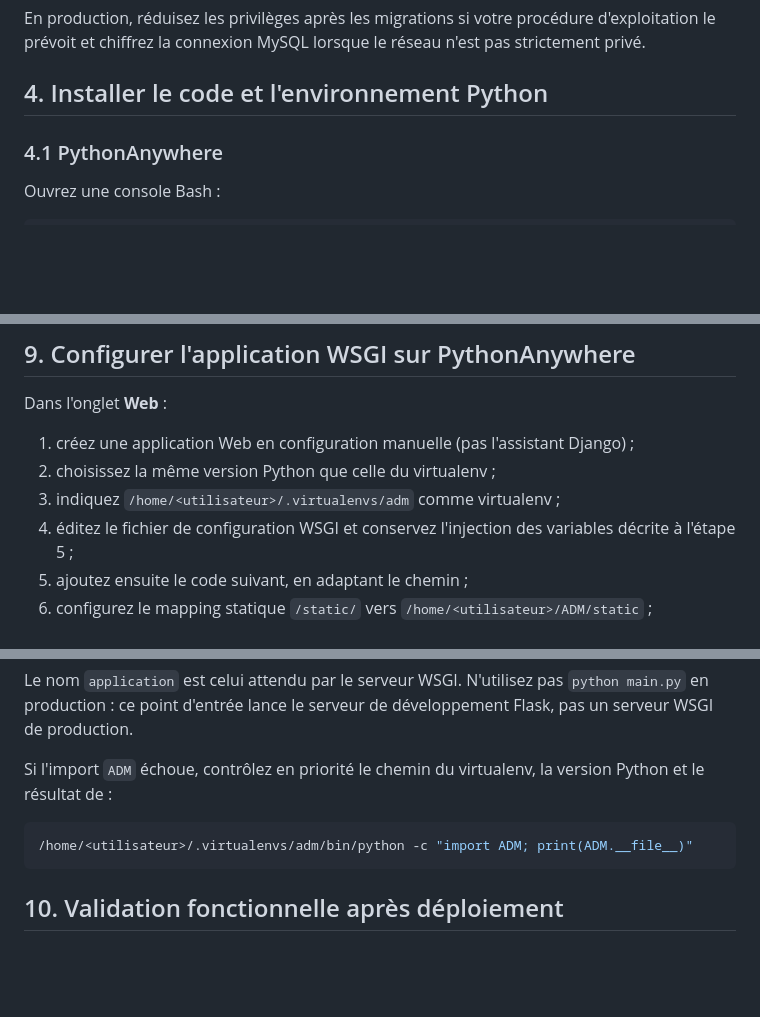
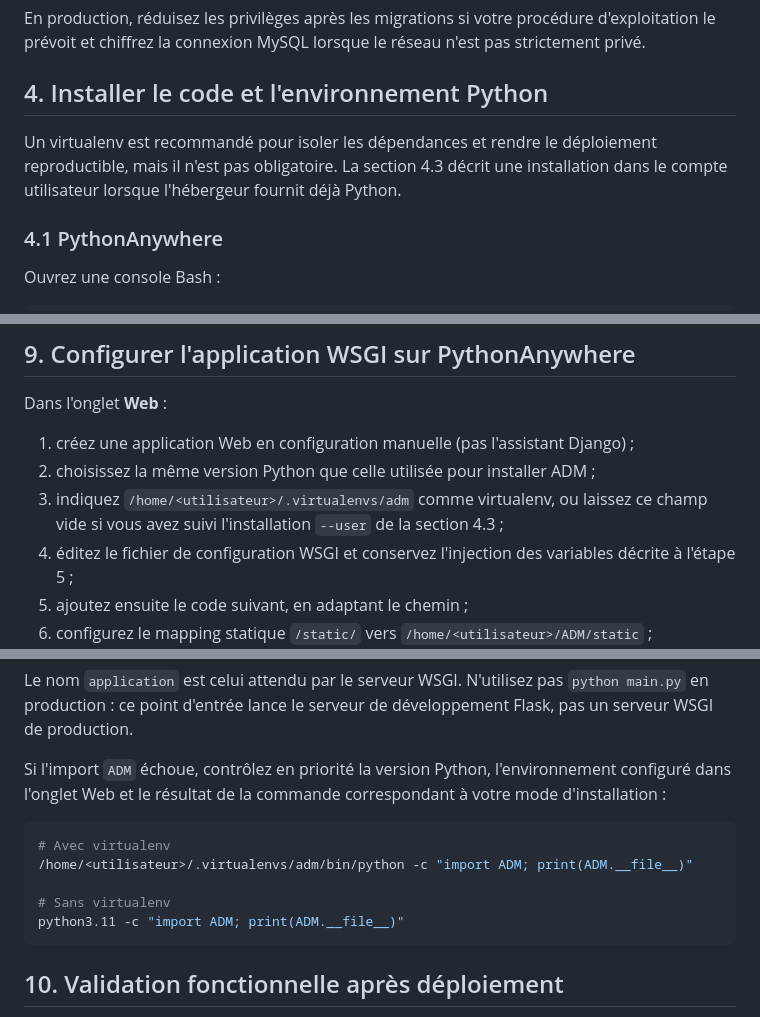
Before and after one commit to rumeaug17/ADM, a Markdown page: INSTALL.md, 3 parts joined by grey strips. GitHub-like rendering; blank space fills up the shorter version.

````diff
--- a/INSTALL.md
+++ b/INSTALL.md
@@ -71,6 +71,10 @@ pas strictement privé.
 
 ## 4. Installer le code et l'environnement Python
 
+Un virtualenv est recommandé pour isoler les dépendances et rendre le déploiement
+reproductible, mais il n'est pas obligatoire. La section 4.3 décrit une
+installation dans le compte utilisateur lorsque l'hébergeur fournit déjà Python.
+
 ### 4.1 PythonAnywhere
 
 Ouvrez une console Bash :
@@ -234,8 +296,9 @@ administrateur.
 Dans l'onglet **Web** :
 
 1. créez une application Web en configuration manuelle (pas l'assistant Django) ;
-2. choisissez la même version Python que celle du virtualenv ;
-3. indiquez `/home/<utilisateur>/.virtualenvs/adm` comme virtualenv ;
+2. choisissez la même version Python que celle utilisée pour installer ADM ;
+3. indiquez `/home/<utilisateur>/.virtualenvs/adm` comme virtualenv, ou laissez ce
+   champ vide si vous avez suivi l'installation `--user` de la section 4.3 ;
 4. éditez le fichier de configuration WSGI et conservez l'injection des variables
    décrite à l'étape 5 ;
 5. ajoutez ensuite le code suivant, en adaptant le chemin ;
@@ -259,11 +322,16 @@ Le nom `application` est celui attendu par le serveur WSGI. N'utilisez pas
 `python main.py` en production : ce point d'entrée lance le serveur de
 développement Flask, pas un serveur WSGI de production.
 
-Si l'import `ADM` échoue, contrôlez en priorité le chemin du virtualenv, la version
-Python et le résultat de :
+Si l'import `ADM` échoue, contrôlez en priorité la version Python, l'environnement
+configuré dans l'onglet Web et le résultat de la commande correspondant à votre
+mode d'installation :
 
 ```bash
+# Avec virtualenv
 /home/<utilisateur>/.virtualenvs/adm/bin/python -c "import ADM; print(ADM.__file__)"
+
+# Sans virtualenv
+python3.11 -c "import ADM; print(ADM.__file__)"
 ```
 
 ## 10. Validation fonctionnelle après déploiement
````
Also changed, not shown: other parts of INSTALL.md (+64 -6 lines).
